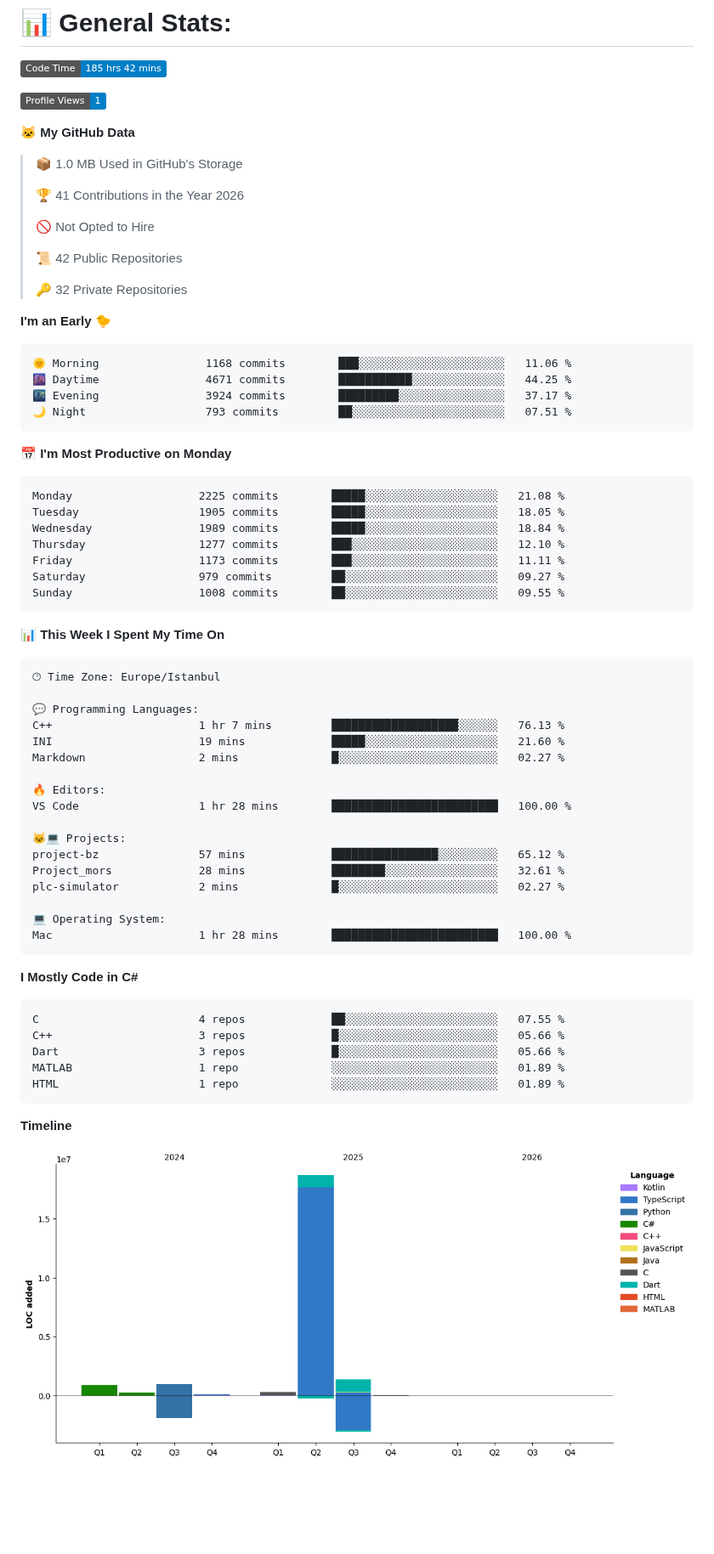
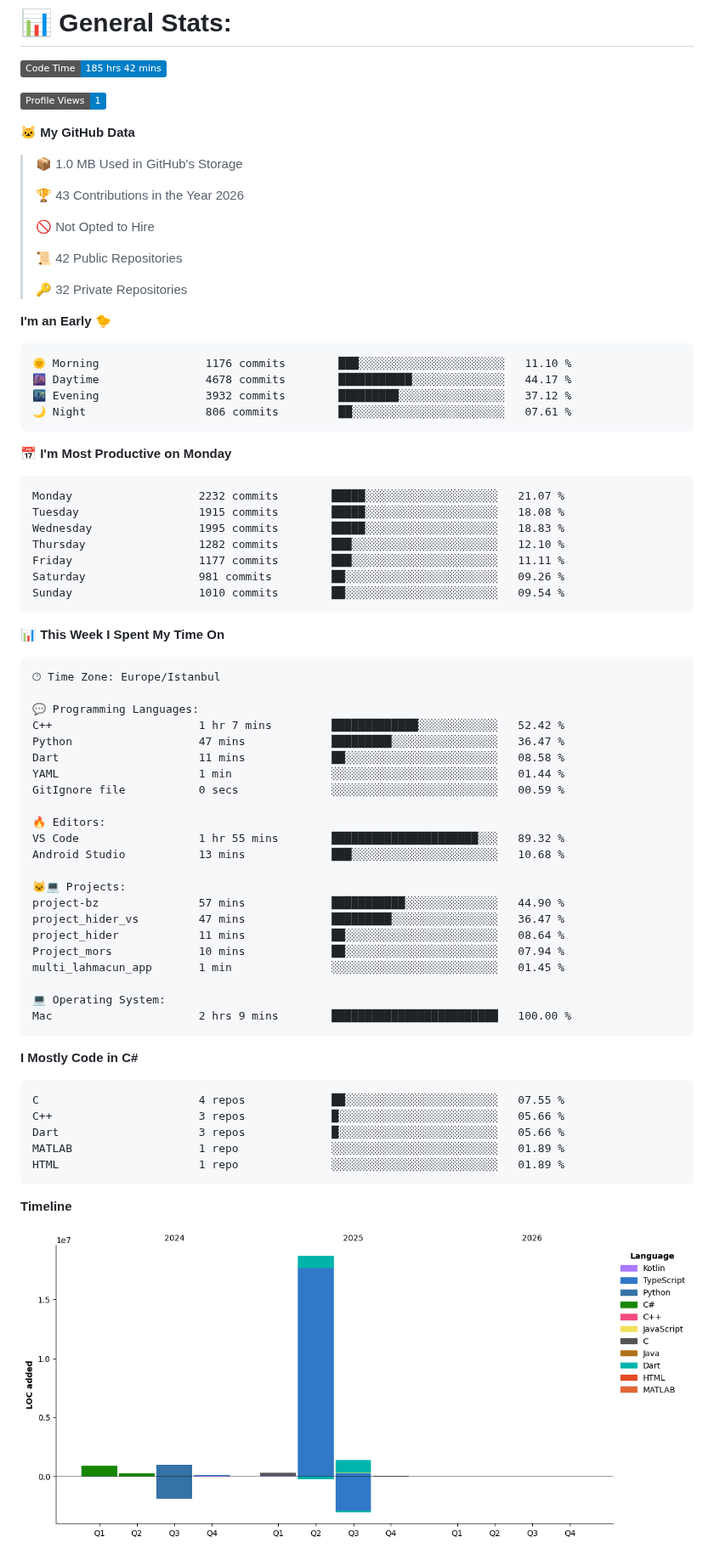
Before and after one commit to selcukdinc/selcukdinc, a Markdown page: README.md, the part around one of its changes. Shown at 85% size. Drawn GitHub-style; pictures changed too: assets/bar_graph.png; badges without logos; blank space fills up the shorter version.

Commit message:
Updated with Dev Metrics

````diff
--- a/README.md
+++ b/README.md
@@ -39,7 +39,7 @@ I'm student of EEE second grade in Selcuk University<br>I'm interested codes and
 
 > 📦 1.0 MB Used in GitHub's Storage
  >
-> 🏆 41 Contributions in the Year 2026
+> 🏆 43 Contributions in the Year 2026
  >
 > 🚫 Not Opted to Hire
  >
@@ -50,21 +50,21 @@ I'm student of EEE second grade in Selcuk University<br>I'm interested codes and
 **I'm an Early 🐤**
 
 ```text
-🌞 Morning                1168 commits        ███░░░░░░░░░░░░░░░░░░░░░░   11.06 %
-🌆 Daytime                4671 commits        ███████████░░░░░░░░░░░░░░   44.25 %
-🌃 Evening                3924 commits        █████████░░░░░░░░░░░░░░░░   37.17 %
-🌙 Night                  793 commits         ██░░░░░░░░░░░░░░░░░░░░░░░   07.51 %
+🌞 Morning                1176 commits        ███░░░░░░░░░░░░░░░░░░░░░░   11.10 %
+🌆 Daytime                4678 commits        ███████████░░░░░░░░░░░░░░   44.17 %
+🌃 Evening                3932 commits        █████████░░░░░░░░░░░░░░░░   37.12 %
+🌙 Night                  806 commits         ██░░░░░░░░░░░░░░░░░░░░░░░   07.61 %
 ```
 📅 **I'm Most Productive on Monday**
 
 ```text
-Monday                   2225 commits        █████░░░░░░░░░░░░░░░░░░░░   21.08 %
-Tuesday                  1905 commits        █████░░░░░░░░░░░░░░░░░░░░   18.05 %
-Wednesday                1989 commits        █████░░░░░░░░░░░░░░░░░░░░   18.84 %
-Thursday                 1277 commits        ███░░░░░░░░░░░░░░░░░░░░░░   12.10 %
-Friday                   1173 commits        ███░░░░░░░░░░░░░░░░░░░░░░   11.11 %
-Saturday                 979 commits         ██░░░░░░░░░░░░░░░░░░░░░░░   09.27 %
-Sunday                   1008 commits        ██░░░░░░░░░░░░░░░░░░░░░░░   09.55 %
+Monday                   2232 commits        █████░░░░░░░░░░░░░░░░░░░░   21.07 %
+Tuesday                  1915 commits        █████░░░░░░░░░░░░░░░░░░░░   18.08 %
+Wednesday                1995 commits        █████░░░░░░░░░░░░░░░░░░░░   18.83 %
+Thursday                 1282 commits        ███░░░░░░░░░░░░░░░░░░░░░░   12.10 %
+Friday                   1177 commits        ███░░░░░░░░░░░░░░░░░░░░░░   11.11 %
+Saturday                 981 commits         ██░░░░░░░░░░░░░░░░░░░░░░░   09.26 %
+Sunday                   1010 commits        ██░░░░░░░░░░░░░░░░░░░░░░░   09.54 %
 ```
 
 
@@ -74,20 +74,25 @@ Sunday                   1008 commits        ██░░░░░░░░░
 🕑︎ Time Zone: Europe/Istanbul
 
 💬 Programming Languages:
-C++                      1 hr 7 mins         ███████████████████░░░░░░   76.13 %
-INI                      19 mins             █████░░░░░░░░░░░░░░░░░░░░   21.60 %
-Markdown                 2 mins              █░░░░░░░░░░░░░░░░░░░░░░░░   02.27 %
+C++                      1 hr 7 mins         █████████████░░░░░░░░░░░░   52.42 %
+Python                   47 mins             █████████░░░░░░░░░░░░░░░░   36.47 %
+Dart                     11 mins             ██░░░░░░░░░░░░░░░░░░░░░░░   08.58 %
+YAML                     1 min               ░░░░░░░░░░░░░░░░░░░░░░░░░   01.44 %
+GitIgnore file           0 secs              ░░░░░░░░░░░░░░░░░░░░░░░░░   00.59 %
 
 🔥 Editors:
-VS Code                  1 hr 28 mins        █████████████████████████   100.00 %
+VS Code                  1 hr 55 mins        ██████████████████████░░░   89.32 %
+Android Studio           13 mins             ███░░░░░░░░░░░░░░░░░░░░░░   10.68 %
 
 🐱‍💻 Projects:
-project-bz               57 mins             ████████████████░░░░░░░░░   65.12 %
-Project_mors             28 mins             ████████░░░░░░░░░░░░░░░░░   32.61 %
-plc-simulator            2 mins              █░░░░░░░░░░░░░░░░░░░░░░░░   02.27 %
+project-bz               57 mins             ███████████░░░░░░░░░░░░░░   44.90 %
+project_hider_vs         47 mins             █████████░░░░░░░░░░░░░░░░   36.47 %
+project_hider            11 mins             ██░░░░░░░░░░░░░░░░░░░░░░░   08.64 %
+Project_mors             10 mins             ██░░░░░░░░░░░░░░░░░░░░░░░   07.94 %
+multi_lahmacun_app       1 min               ░░░░░░░░░░░░░░░░░░░░░░░░░   01.45 %
 
 💻 Operating System:
-Mac                      1 hr 28 mins        █████████████████████████   100.00 %
+Mac                      2 hrs 9 mins        █████████████████████████   100.00 %
 ```
 
 **I Mostly Code in C#**
````
Also changed, not shown: other parts of README.md (+1 -1 lines).
